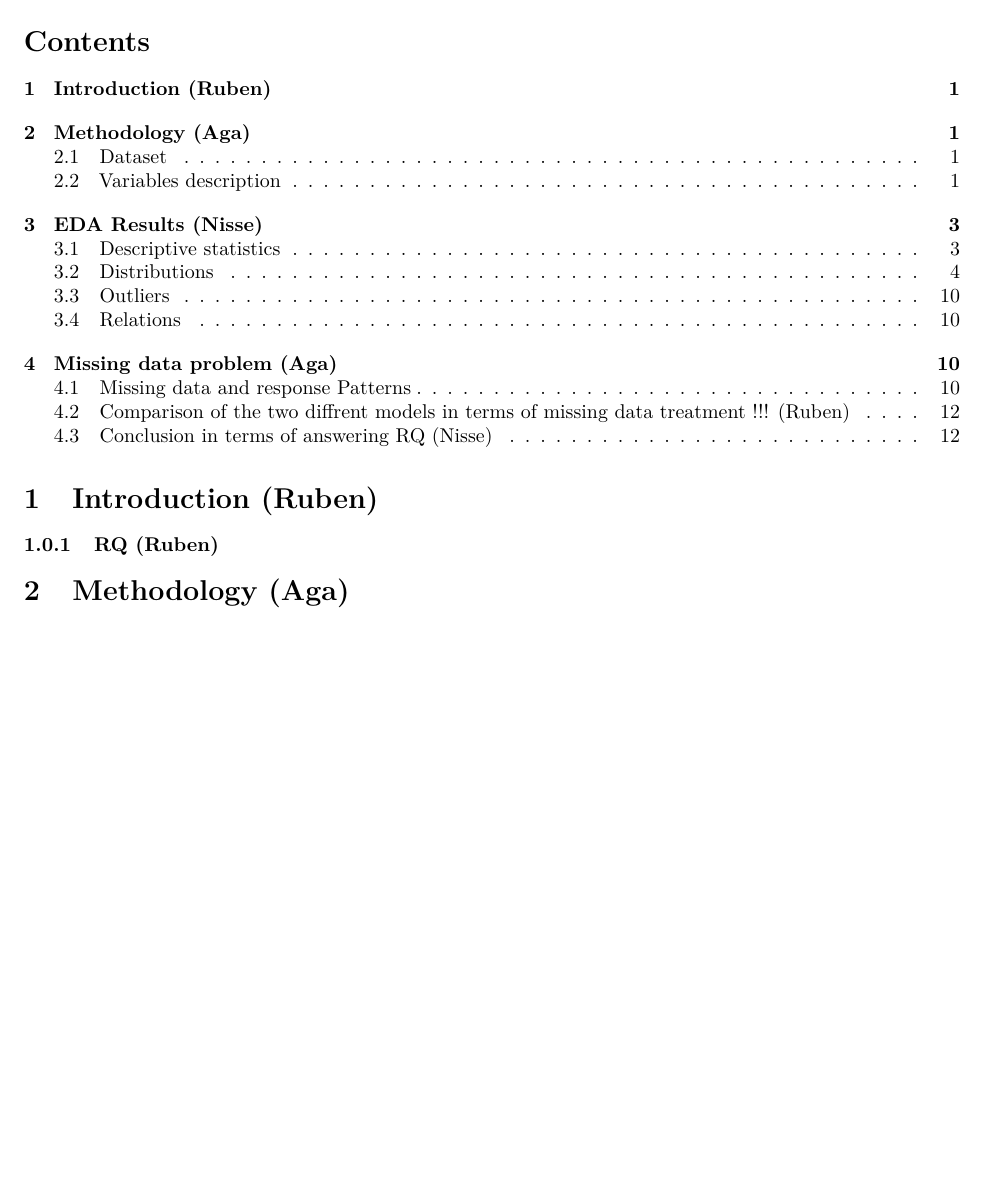
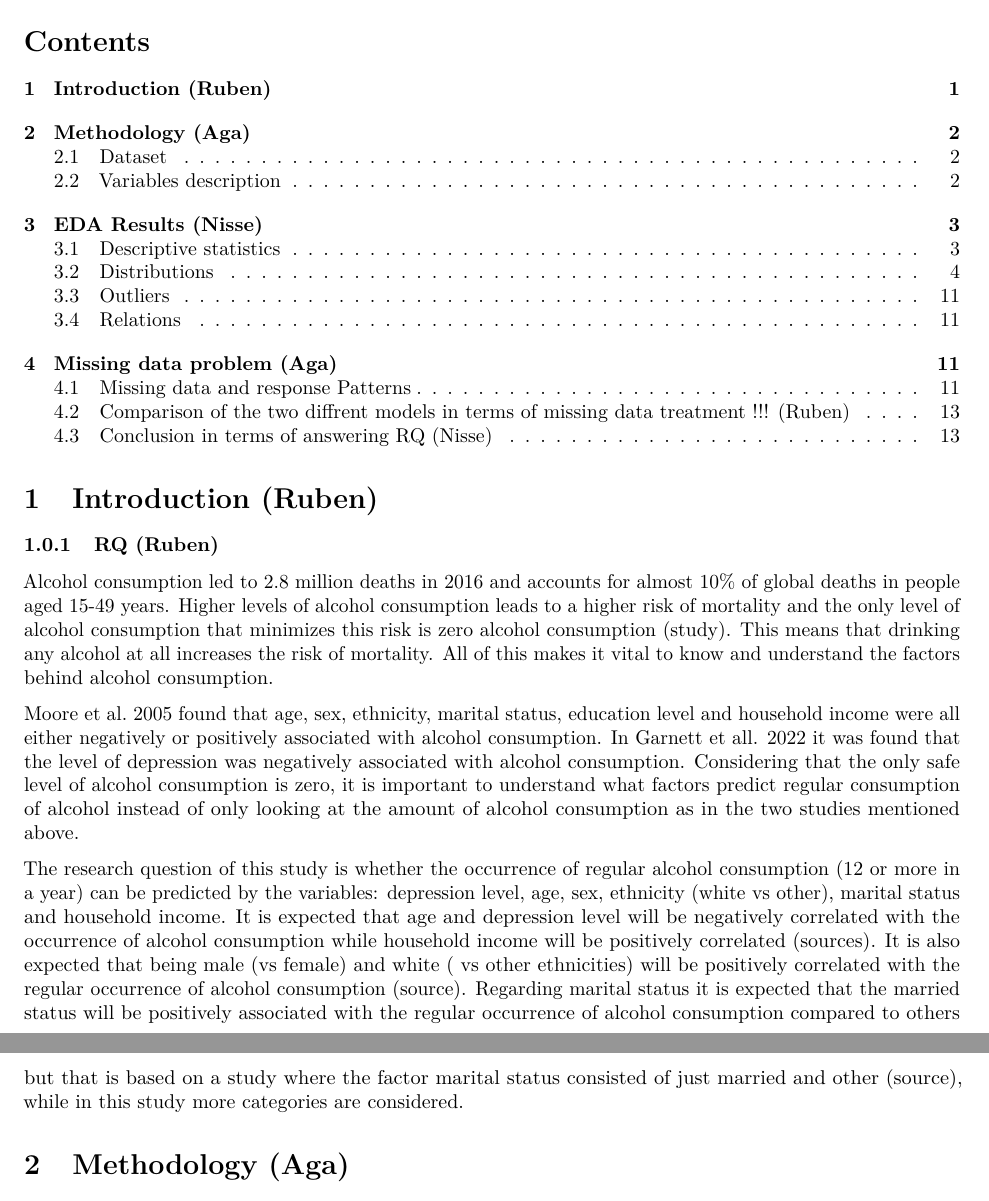
Before and after one commit to NisseCR/missing_data, an R Markdown document (code/report.Rmd): part of page 1 of 12 before the commit and two parts of pages 1 and 2 of 13 after it, the two joined at a grey line, cut so that both start at the same text, the shorter picture padded with empty space. Rendered offline with R 4.5, knitr and Pandoc, then LaTeX, with nearby package versions.

Commit message:
Introduction and RQ

```diff
--- a/code/report.Rmd
+++ b/code/report.Rmd
@@ -14,6 +14,11 @@ output:
 # Introduction (Ruben)
 
 ### RQ (Ruben)
+Alcohol consumption led to 2.8 million deaths in 2016 and accounts for almost 10% of global deaths in people aged 15-49 years. Higher levels of alcohol consumption leads to a higher risk of mortality and the only level of alcohol consumption that minimizes this risk is zero alcohol consumption (study). This means that drinking any alcohol at all increases the risk of mortality. All of this makes it vital to know and understand the factors behind alcohol consumption.
+
+Moore et al. 2005 found that age, sex, ethnicity, marital status, education level and household income were all either negatively or positively associated with alcohol consumption. In Garnett et all. 2022 it was found that the level of depression was negatively associated with alcohol consumption. Considering that the only safe level of alcohol consumption is zero, it is important to understand what factors predict regular consumption of alcohol instead of only looking at the amount of alcohol consumption as in the two studies mentioned above.
+
+The research question of this study is whether the occurrence of regular alcohol consumption (12 or more in a year) can be predicted by the variables: depression level, age, sex, ethnicity (white vs other), marital status and household income. It is expected that age and depression level will be negatively correlated with the occurrence of alcohol consumption while household income will be positively correlated (sources). It is also expected that being male (vs female) and white ( vs other ethnicities) will be positively correlated with the regular occurrence of alcohol consumption (source). Regarding marital status it is expected that the married status will be positively associated with the regular occurrence of alcohol consumption compared to others but that is based on a study where the factor marital status consisted of just married and other (source), while in this study more categories are considered.
 
 # Methodology (Aga)
 
```
